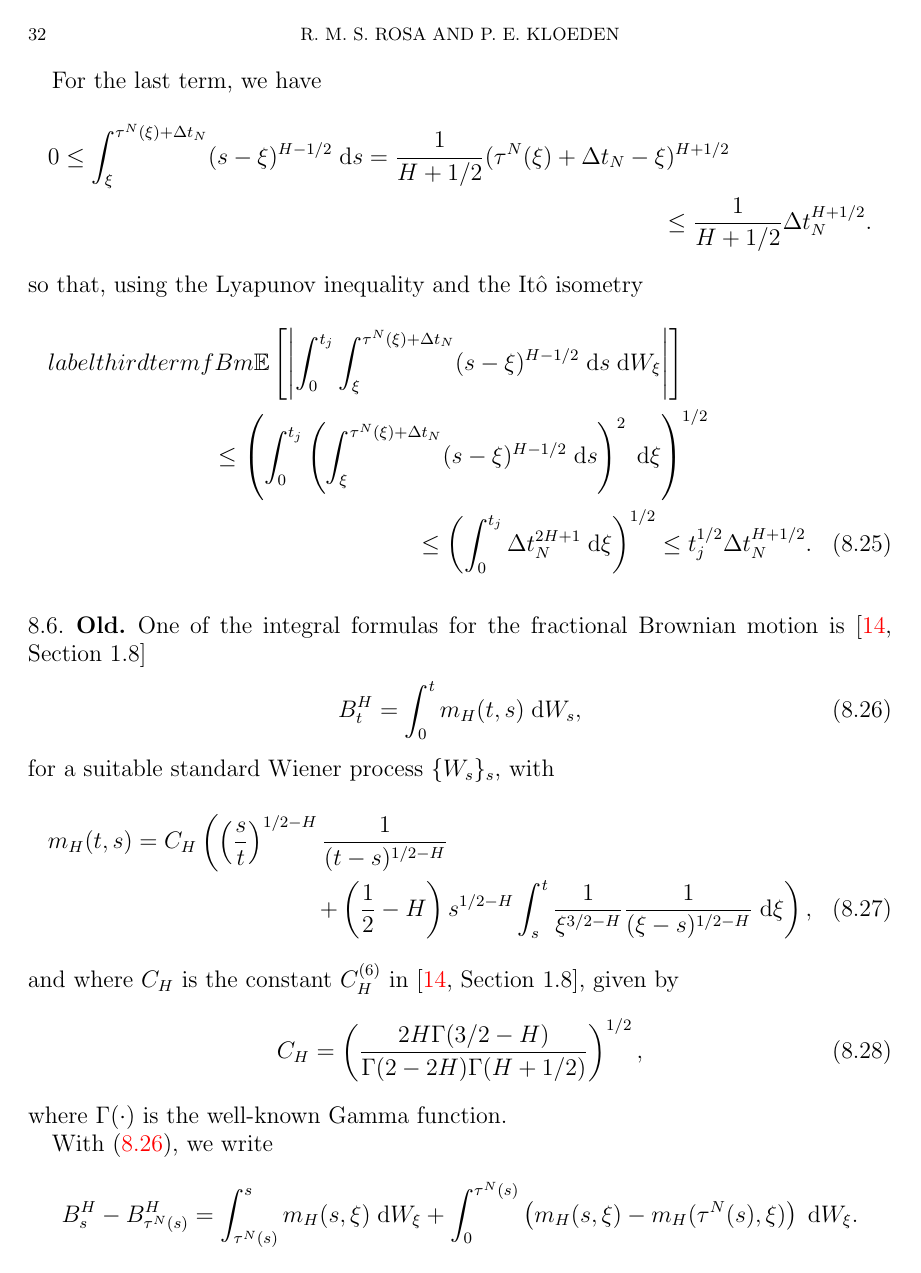
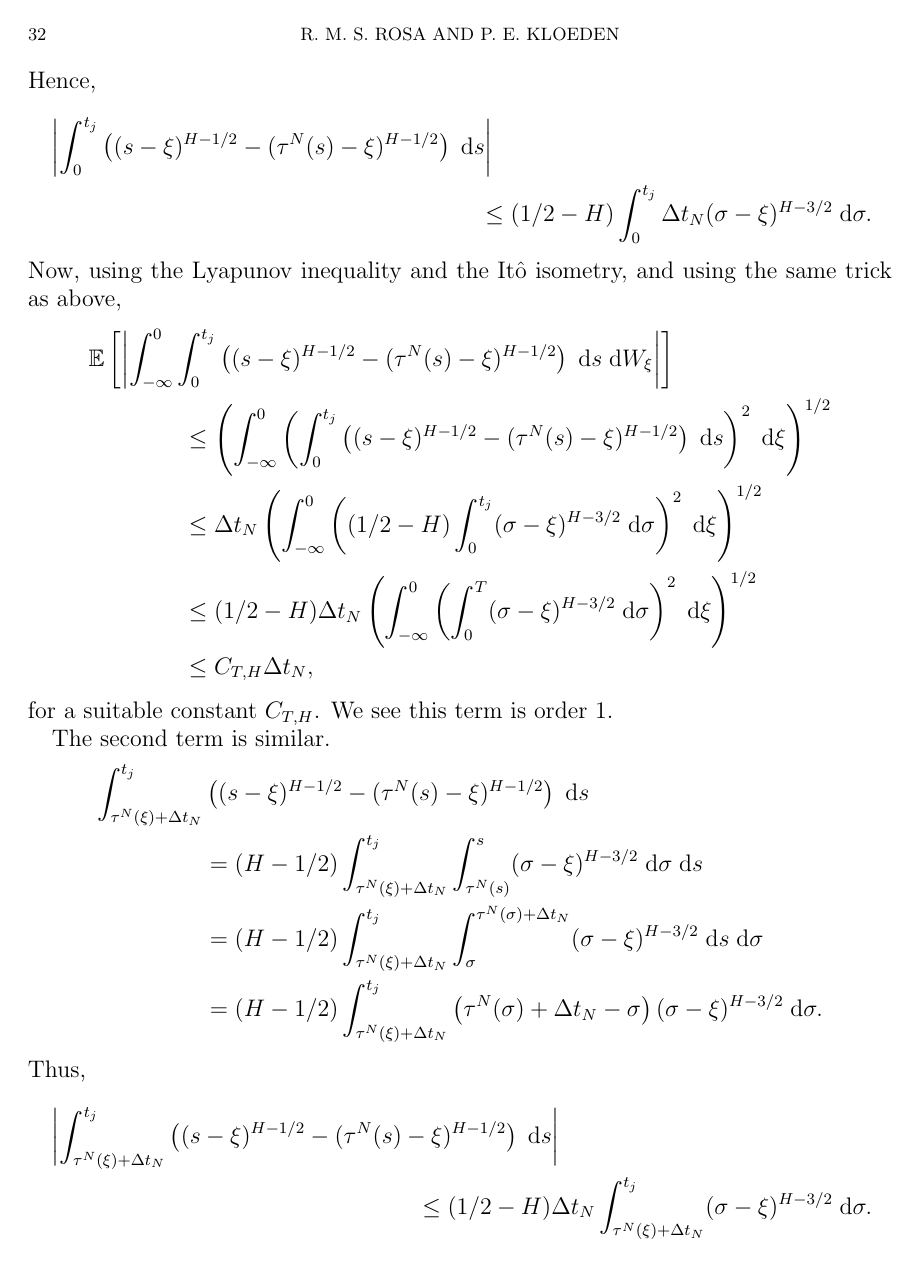
Before and after one commit to rmsrosa/rode_convergence_euler, a LaTeX paper (latex/rode_conv_em.tex): page 32 of 34. Compiled offline with pdfLaTeX.

Commit message:
complete proof linear fBm

```diff
--- a/latex/rode_conv_em.tex
+++ b/latex/rode_conv_em.tex
@@ -1280,5 +1284,39 @@ For the first term,
 \end{align*}
+Hence,
+\begin{multline*}
+    \left|\int_{0}^{t_j} \left( (s-\xi)^{H-1/2} - (\tau^N(s)-\xi)^{H-1/2} \right) \;\mathrm{d}s\right| \\
+    \leq (1/2 - H)\int_{0}^{t_j} \Delta t_N (\sigma - \xi)^{H - 3/2} \;\mathrm{d}\sigma.
+\end{multline*}
+Now, using the Lyapunov inequality and the It\^o isometry, and using the same trick as above,
+\begin{align*}
+    & \mathbb{E}\left[\left|\int_{-\infty}^{0} \int_{0}^{t_j} \left( (s-\xi)^{H-1/2} - (\tau^N(s)-\xi)^{H-1/2}\right) \;\mathrm{d}s \;\mathrm{d}W_\xi \right|\right] \\
+    & \qquad\qquad \leq \left(\int_{-\infty}^{0} \left(\int_{0}^{t_j} \left( (s-\xi)^{H-1/2} - (\tau^N(s)-\xi)^{H-1/2}\right) \;\mathrm{d}s \right)^2 \;\mathrm{d}\xi \right)^{1/2} \\
+    & \qquad\qquad \leq \Delta t_N \left(\int_{-\infty}^{0} \left( (1/2 - H)\int_0^{t_j} (\sigma - \xi)^{H-3/2} \;\mathrm{d}\sigma \right)^2 \;\mathrm{d}\xi \right)^{1/2} \\
+    & \qquad\qquad \leq (1/2 - H)\Delta t_N \left(\int_{-\infty}^{0} \left(\int_0^T (\sigma - \xi)^{H-3/2} \;\mathrm{d}\sigma \right)^2 \;\mathrm{d}\xi \right)^{1/2} \\
+    & \qquad\qquad \leq C_{T, H}\Delta t_N,
+\end{align*}
+for a suitable constant $C_{T, H}$. We see this term is order 1.
 
+The second term is similar.
+\begin{align*}
+    \int_{\tau^N(\xi)+\Delta t_N}^{t_j} & \left( (s-\xi)^{H-1/2} - (\tau^N(s)-\xi)^{H-1/2}\right) \;\mathrm{d}s \\
+    & = (H-1/2)\int_{\tau^N(\xi)+\Delta t_N}^{t_j} \int_{\tau^N(s)}^s (\sigma - \xi)^{H - 3/2} \;\mathrm{d}\sigma \;\mathrm{d}s \\
+    & = (H-1/2)\int_{\tau^N(\xi)+\Delta t_N}^{t_j} \int_\sigma^{\tau^N(\sigma) + \Delta t_N} (\sigma - \xi)^{H - 3/2} \;\mathrm{d}s \;\mathrm{d}\sigma \\
+    & = (H-1/2)\int_{\tau^N(\xi)+\Delta t_N}^{t_j} \left(\tau^N(\sigma) + \Delta t_N - \sigma\right) (\sigma - \xi)^{H - 3/2} \;\mathrm{d}\sigma.
+\end{align*}
+Thus,
+\begin{multline*}
+    \left| \int_{\tau^N(\xi)+\Delta t_N}^{t_j} \left( (s-\xi)^{H-1/2} - (\tau^N(s)-\xi)^{H-1/2}\right) \;\mathrm{d}s \right| \\
+    \leq (1/2 - H)\Delta t_N \int_{\tau^N(\xi)+\Delta t_N}^{t_j} (\sigma - \xi)^{H - 3/2} \;\mathrm{d}\sigma.
+\end{multline*}
+Hence,
+\begin{align*}
+    & \mathbb{E}\left[\left|\int_{0}^{t_j} \int_{\tau^N(\xi)+\Delta t_N}^{t_j} \left( (s-\xi)^{H-1/2} - (\tau^N(s)-\xi)^{H-1/2}\right)  \;\mathrm{d}s \;\mathrm{d}W_\xi\right|\right] \\
+    & \qquad\qquad \leq \left(\int_{0}^{t_j} \left(\int_{\tau^N(\xi)+\Delta t_N}^{t_j} \left( (s-\xi)^{H-1/2} - (\tau^N(s)-\xi)^{H-1/2}\right) \;\mathrm{d}s \right)^2 \;\mathrm{d}\xi \right)^{1/2} \\
+    & \qquad\qquad \leq \Delta t_N (1/2 - H)\left(\int_{0}^{t_j} \left( \int_{\tau^N(\xi)+\Delta t_N}^{T} (\sigma - \xi)^{H-3/2} \;\mathrm{d}\sigma \right)^2 \;\mathrm{d}\xi \right)^{1/2} \\
+    & \qquad\qquad \leq C_{T, H}\Delta t_N,
+\end{align*}
+for a possibly different constant $C_{T, H}$. This term is also of order 1.
 
 For the last term, we have
 \begin{multline*}
@@ -1287,41 +1325,8 @@ For the last term, we have
 \end{multline*}
 so that, using the Lyapunov inequality and the It\^o isometry
 \begin{multline}
-    label{thirdtermfBm}
+    \label{thirdtermfBm}
     \mathbb{E}\left[\left|\int_0^{t_j} \int_\xi^{\tau^N(\xi) + \Delta t_N} (s - \xi)^{H-1/2} \;\mathrm{d}s \;\mathrm{d}W_\xi\right|\right] \\
     \leq \left( \int_0^{t_j} \left(\int_\xi^{\tau^N(\xi) + \Delta t_N} (s - \xi)^{H-1/2} \;\mathrm{d}s\right)^2 \;\mathrm{d}\xi\right)^{1/2} \\
     \leq \left( \int_0^{t_j} \Delta t_N^{2H + 1} \;\mathrm{d}\xi\right)^{1/2} \leq t_j^{1/2} \Delta t_N^{H + 1/2}.
 \end{multline}
-
-
-\subsection{Old}
-One of the integral formulas for the fractional Brownian motion is \cite[Section 1.8]{Mishura2008}
-\begin{equation}
-    \label{BHtintegralformulaold}
-    B^H_t = \int_0^t m_H(t, s) \;\mathrm{d}W_s,
-\end{equation}
-for a suitable standard Wiener process $\{W_s\}_s$, with
-\begin{multline}
-    \label{mH}
-    m_H(t, s) = C_H \left( \left(\frac{s}{t}\right)^{1/2 - H} \frac{1}{(t - s)^{1/2 - H}} \right. \\
-    \left. + \left(\frac{1}{2} - H\right) s^{1/2 - H}\int_s^t\frac{1}{\xi^{3/2 - H}}\frac{1}{(\xi - s)^{1/2 - H}}\;\mathrm{d}\xi\right),
-\end{multline}
-and where $C_H$ is the constant $C_H^{(6)}$ in \cite[Section 1.8]{Mishura2008}, given by
-\begin{equation}
-    \label{defCH}
-    C_H = \left( \frac{2H\Gamma(3/2 - H)}{\Gamma(2 - 2H)\Gamma(H + 1/2)} \right)^{1/2},
-\end{equation}
-where $\Gamma(\cdot)$ is the well-known Gamma function.
-
-With \eqref{BHtintegralformulaold}, we write
-\[
-    B^H_s - B^H_{\tau^N(s)} = \int_{\tau^N(s)}^s m_H(s, \xi) \;\mathrm{d}W_\xi + \int_0^{\tau^N(s)} \left(m_H(s, \xi) - m_H(\tau^N(s), \xi) \right) \;\mathrm{d}W_\xi.
-\]
-Thus, using Fubini's Theorem to exchange the order of integration,
-\begin{align*}
-    \int_0^{t_j} & \left( f(s, X_{\tau^N(s)}^N, Y_s) - f(\tau^N(s), X_{\tau^N(s)}^N, Y_{\tau^N(s)}) \right)\;\mathrm{d}s \\
-    & = \int_0^{t_j} \int_{\tau^N(s)}^s m_H(s, \xi) \;\mathrm{d}W_\xi \;\mathrm{d}s \\
-    & \qquad + \int_0^{t_j} \int_0^{\tau^N(s)} \left(m_H(s, \xi) - m_H(\tau^N(s), \xi) \right) \;\mathrm{d}W_\xi \;\mathrm{d}s \\
-    & = \int_0^{t_j} \int_{\xi}^{\tau^N(\xi) + \Delta t_N} m_H(s, \xi) \;\mathrm{d}s \;\mathrm{d}W_\xi  \\
-    & \qquad + \int_0^{t_j} \int_0^{\tau^N(s)} \left(m_H(s, \xi) - m_H(\tau^N(s), \xi) \right) \;\mathrm{d}W_\xi \;\mathrm{d}s
-\end{align*}
```
Also changed, not shown: latex/rode_conv_em.pdf, latex/rode_conv_em.tex (29 more changed lines).
